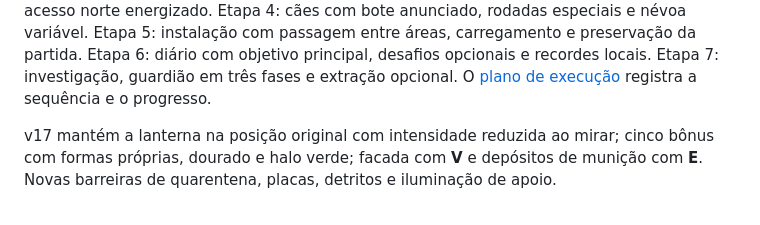
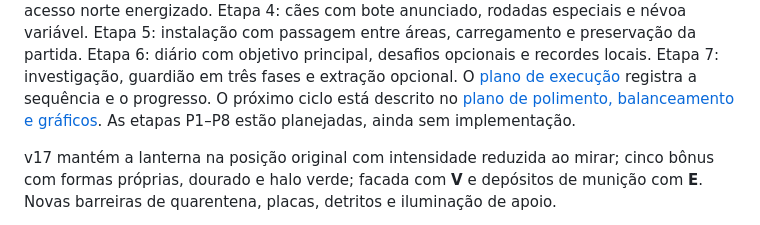
Before and after one commit to VikThorSkynet/game-zombie, a Markdown page: README.md, the part around one of its changes. Rendered like a GitHub page.

Commit message:
docs: planejar polimento balanceamento e melhorias graficas

```diff
--- a/README.md
+++ b/README.md
@@ -21,6 +21,8 @@ Etapa 5: instalação com passagem entre áreas, carregamento e preservação da
 Etapa 6: diário com objetivo principal, desafios opcionais e recordes locais.
 Etapa 7: investigação, guardião em três fases e extração opcional.
 O [plano de execução](docs/PLANO_PROTOCOLO_CONTENCAO.md) registra a sequência e o progresso.
+O próximo ciclo está descrito no [plano de polimento, balanceamento e gráficos](docs/PLANO_POLIMENTO_BALANCEAMENTO_GRAFICOS.md).
+As etapas P1–P8 estão planejadas, ainda sem implementação.
 
 v17 mantém a lanterna na posição original com intensidade reduzida ao mirar; cinco bônus
 com formas próprias, dourado e halo verde; facada com **V** e depósitos de munição
```
Also changed, not shown: other parts of README.md (+3 -1 lines), docs/MEMORIA_PERSISTENTE_24-09-2026_08-49-46.md (added, +25 -0 lines), docs/PLANO_POLIMENTO_BALANCEAMENTO_GRAFICOS.md (added, +202 -0 lines).
